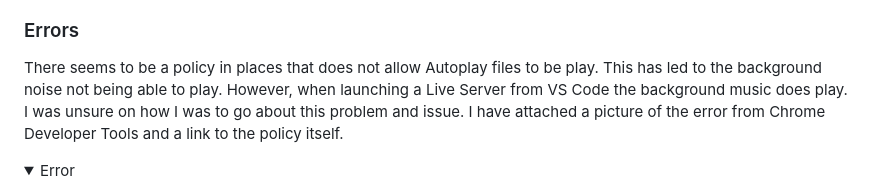
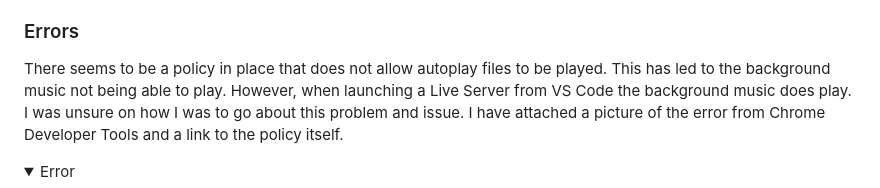
Before and after one commit to danpopovsky1997/rock-paper-scissors-project-2, a Markdown page: README.md, the part around the change. Rendered like a GitHub page; folded sections open.

```diff
--- a/README.md
+++ b/README.md
@@ -128,7 +128,7 @@ I tested the website on the following web browsers to ensure consistency and res
 
 ### Errors
 
-There seems to be a policy in places that does not allow Autoplay files to be play. This has led to the background noise not being able to play. However, when launching a Live Server from VS Code the background music does play. I was unsure on how I was to go about this problem and issue. I have attached a picture of the error from Chrome Developer Tools and a link to the policy itself.
+There seems to be a policy in place that does not allow autoplay files to be played. This has led to the background music not being able to play. However, when launching a Live Server from VS Code the background music does play. I was unsure on how I was to go about this problem and issue. I have attached a picture of the error from Chrome Developer Tools and a link to the policy itself.
 
 <details><summary>Error</summary>
 <img src="docs/error.PNG">
```
